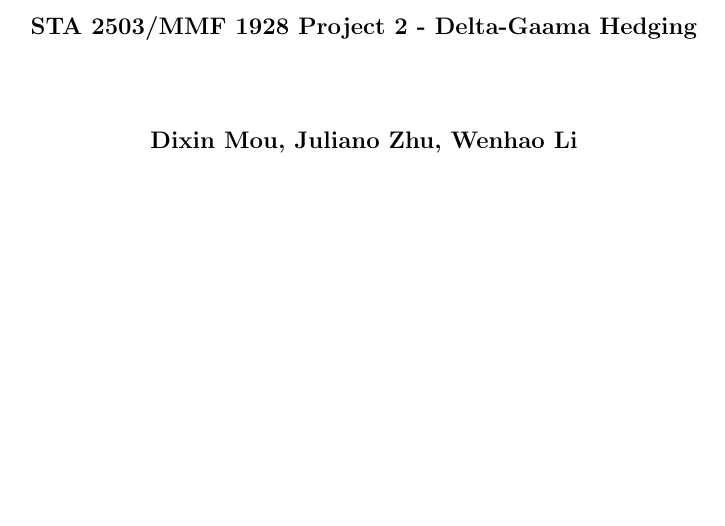
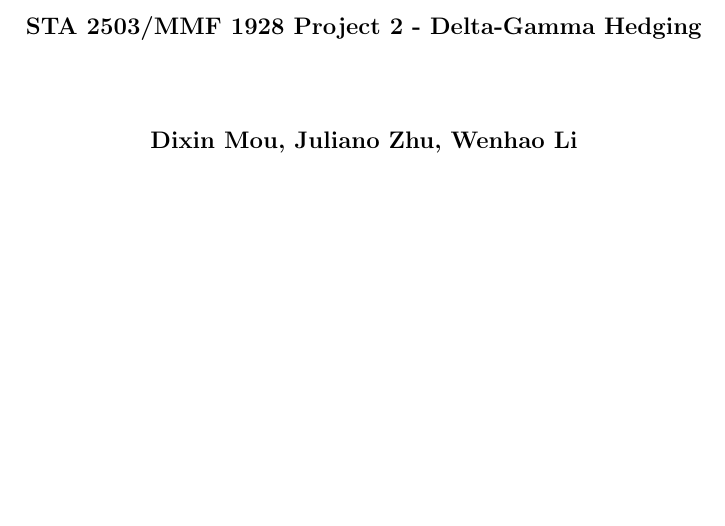
Before and after one commit to dmou18/Pricing-Theory, a LaTeX document (Project 2/STA 2503:MMF 1928 Project 2.tex): part of page 1 of 18, cut so that both start at the same text. Compiled offline with pdfLaTeX.

Commit message:
Project 2 finished and cleaned up

```diff
--- a/Project 2/STA 2503:MMF 1928 Project 2.tex
+++ b/Project 2/STA 2503:MMF 1928 Project 2.tex
@@ -28,7 +28,7 @@
   \begin{center}
       \vspace*{7cm}
 
-      \textbf{STA 2503/MMF 1928 Project 2 - Delta-Gaama Hedging}
+      \textbf{STA 2503/MMF 1928 Project 2 - Delta-Gamma Hedging}
 
       % \vspace{0.5cm}
       %  Thesis Subtitle
```
Also changed, not shown: Project 2/STA 2503:MMF 1928 Project 2.pdf, 2 other files.
